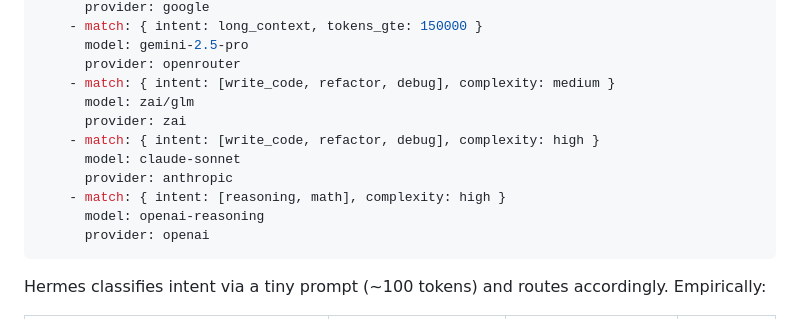
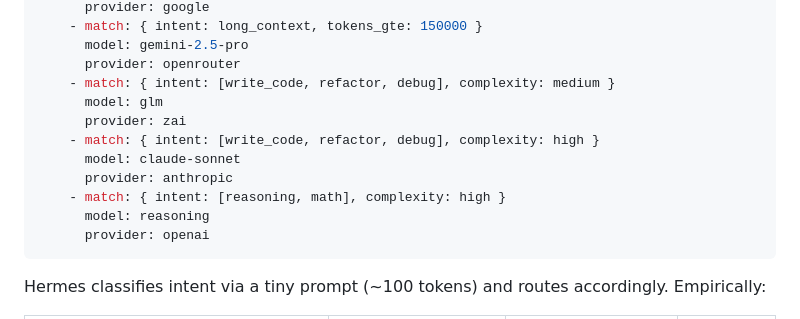
Before and after one commit to OnlyTerp/hermes-optimization-guide, a Markdown page: part20-observability.md, the part around the change. Rendered like a GitHub page.

Commit message:
docs: normalize routing model identifiers

````diff
--- a/part20-observability.md
+++ b/part20-observability.md
@@ -195,13 +195,13 @@ model_routing:
       model: gemini-2.5-pro
       provider: openrouter
     - match: { intent: [write_code, refactor, debug], complexity: medium }
-      model: zai/glm
+      model: glm
       provider: zai
     - match: { intent: [write_code, refactor, debug], complexity: high }
       model: claude-sonnet
       provider: anthropic
     - match: { intent: [reasoning, math], complexity: high }
-      model: openai-reasoning
+      model: reasoning
       provider: openai
 ```
 
````
